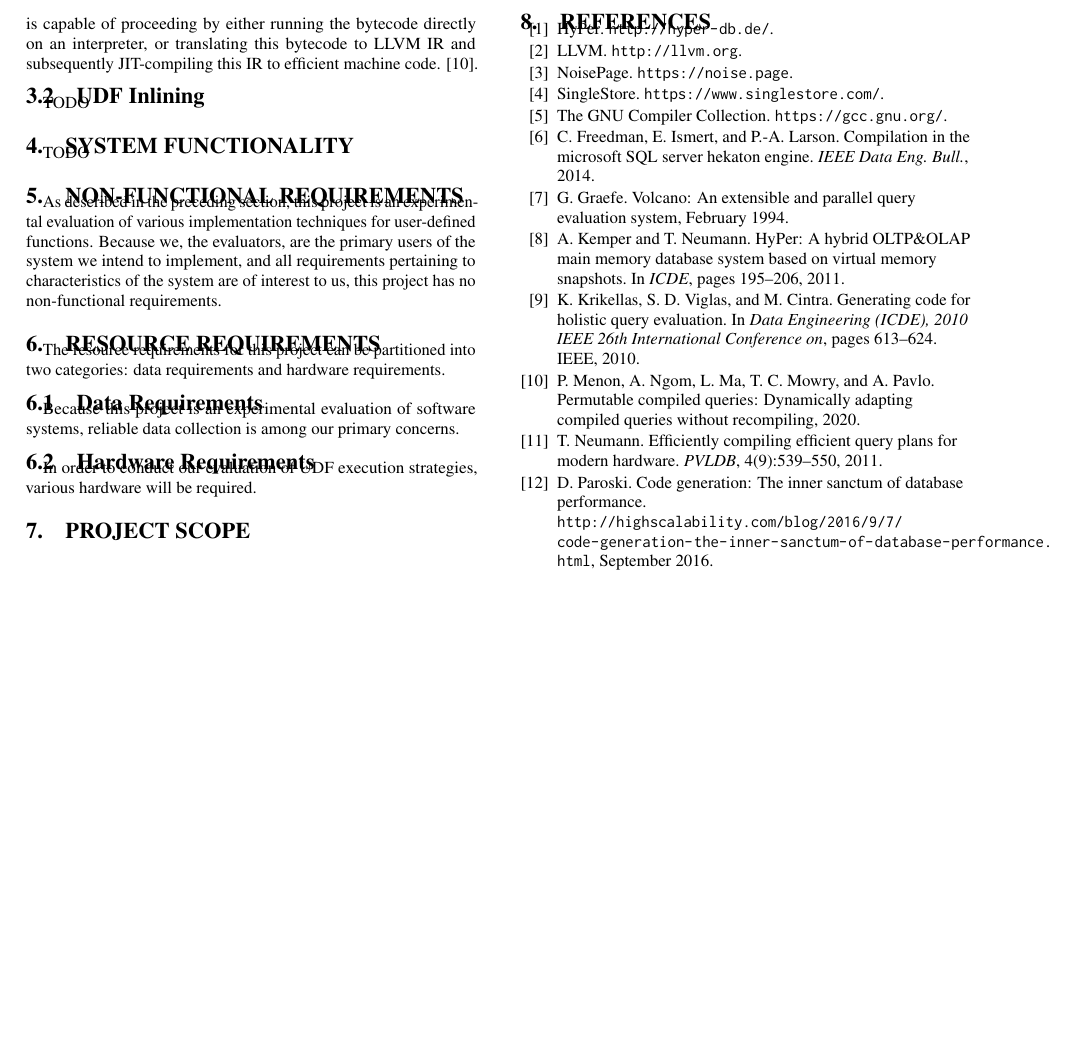
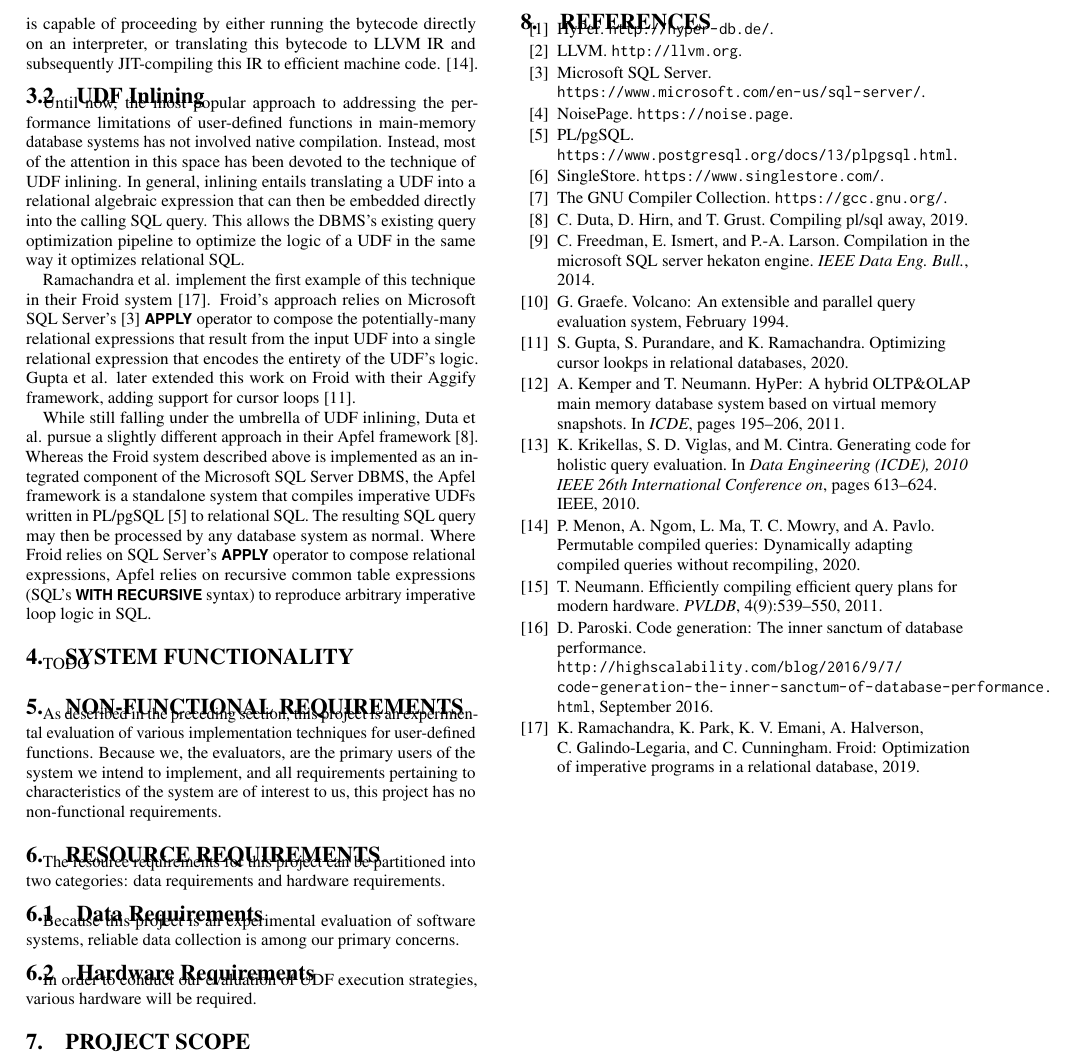
Before and after one commit to turingcompl33t/udf-jit, a LaTeX document (requirements/requirements.tex): part of page 2 of 2, cut so that both start at the same text, the shorter picture padded with empty space. Compiled offline with pdfLaTeX.

Commit message:
getting there ugh

```diff
--- a/requirements/requirements.tex
+++ b/requirements/requirements.tex
@@ -181,7 +181,11 @@ Carnegie Mellon Database Group's NoisePage system \cite{noisepage} pursues an ap
 
 \subsection{UDF Inlining}
 
-TODO
+Until now, the most popular approach to addressing the performance limitations of user-defined functions in main-memory database systems has not involved native compilation. Instead, most of the attention in this space has been devoted to the technique of UDF inlining. In general, inlining entails translating a UDF into a relational algebraic expression that can then be embedded directly into the calling SQL query. This allows the DBMS's existing query optimization pipeline to optimize the logic of a UDF in the same way it optimizes relational SQL.
+
+Ramachandra et al. implement the first example of this technique in their Froid system \cite{froid}. Froid's approach relies on Microsoft SQL Server's \cite{sqlserver} \dbCode{APPLY} operator to compose the potentially-many relational expressions that result from the input UDF into a single relational expression that encodes the entirety of the UDF's logic. Gupta et al. later extended this work on Froid with their Aggify framework, adding support for cursor loops \cite{aggify}.
+
+While still falling under the umbrella of UDF inlining, Duta et al. pursue a slightly different approach in their Apfel framework \cite{apfel}. Whereas the Froid system described above is implemented as an integrated component of the Microsoft SQL Server DBMS, the Apfel framework is a standalone system that compiles imperative UDFs written in PL/pgSQL \cite{plpgsql} to relational SQL. The resulting SQL query may then be processed by any database system as normal. Where Froid relies on SQL Server's \dbCode{APPLY} operator to compose relational expressions, Apfel relies on recursive common table expressions (SQL's \dbCode{WITH RECURSIVE} syntax) to reproduce arbitrary imperative loop logic in SQL.
 
 %% ==================================================================
 %% SYSTEM FUNCTIONALITY
```
Also changed, not shown: requirements/requirements.bib (+10 -0 lines).
